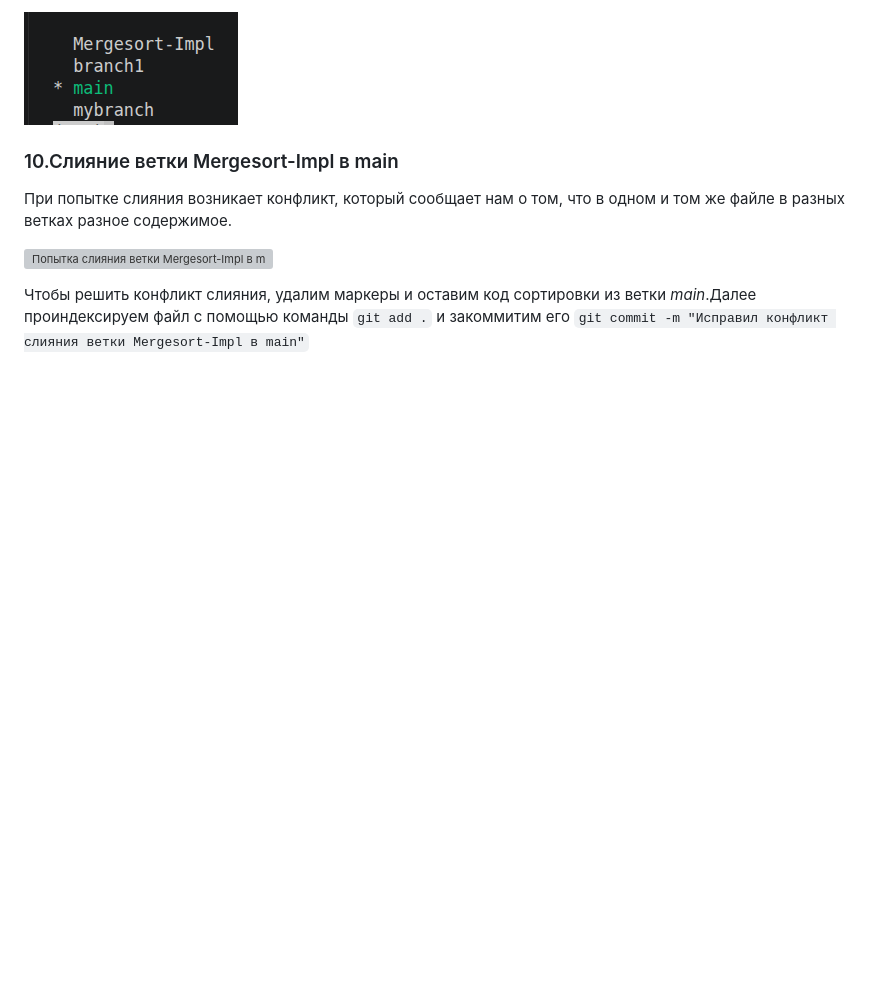
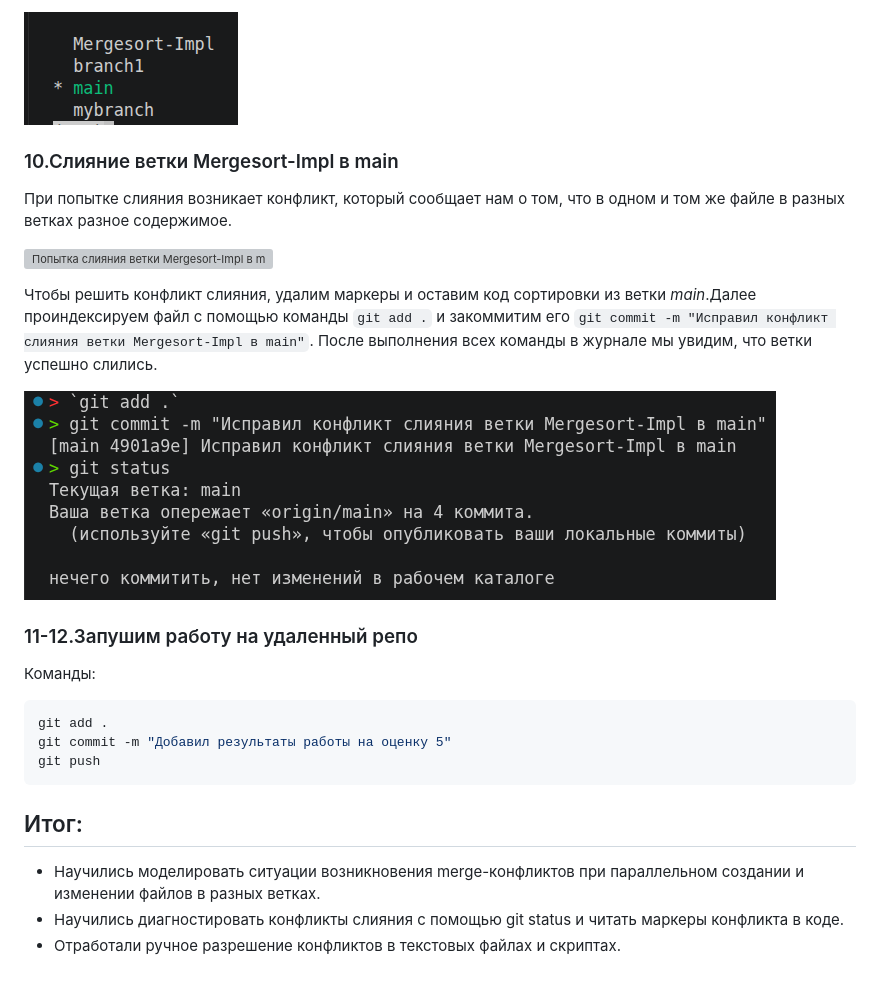
Before and after one commit to Trerran/C_programming, a Markdown page: lab9_Git/report5.md, the part around the change. Rendered like a GitHub page; pictures changed too: lab9_Git/screenshots/conflict_completed.png (added); blank space fills up the shorter version; grey boxes are pictures that could not be loaded.

Commit message:
Добавил итог в отчет на оценку 5

````diff
--- a/lab9_Git/report5.md
+++ b/lab9_Git/report5.md
@@ -133,4 +133,19 @@ cat mergesort.py
 
 ![Попытка слияния ветки Mergesort-Impl в main](screenshots/mergesort_merge_conflict.png)
 
-Чтобы решить конфликт слияния, удалим маркеры и оставим код сортировки из ветки *main*.Далее проиндексируем файл с помощью команды `git add .` и закоммитим его `git commit -m "Исправил конфликт слияния ветки Mergesort-Impl в main"`
+Чтобы решить конфликт слияния, удалим маркеры и оставим код сортировки из ветки *main*.Далее проиндексируем файл с помощью команды `git add .` и закоммитим его `git commit -m "Исправил конфликт слияния ветки Mergesort-Impl в main"`. После выполнения всех команды в журнале мы увидим, что ветки успешно слились.
+
+![Решение конфликта](screenshots/conflict_completed.png)
+
+### 11-12.Запушим работу на удаленный репо
+Команды:
+```bash
+git add .
+git commit -m "Добавил результаты работы на оценку 5"
+git push
+```
+
+## Итог:
+- Научились моделировать ситуации возникновения merge-конфликтов при параллельном создании и изменении файлов в разных ветках.
+- Научились диагностировать конфликты слияния с помощью git status и читать маркеры конфликта в коде.
+- Отработали ручное разрешение конфликтов в текстовых файлах и скриптах.
````
